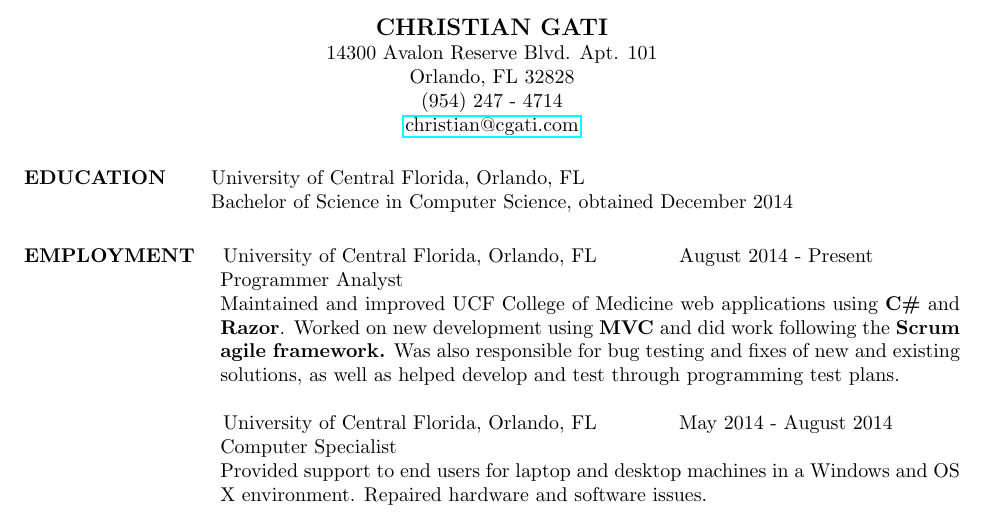
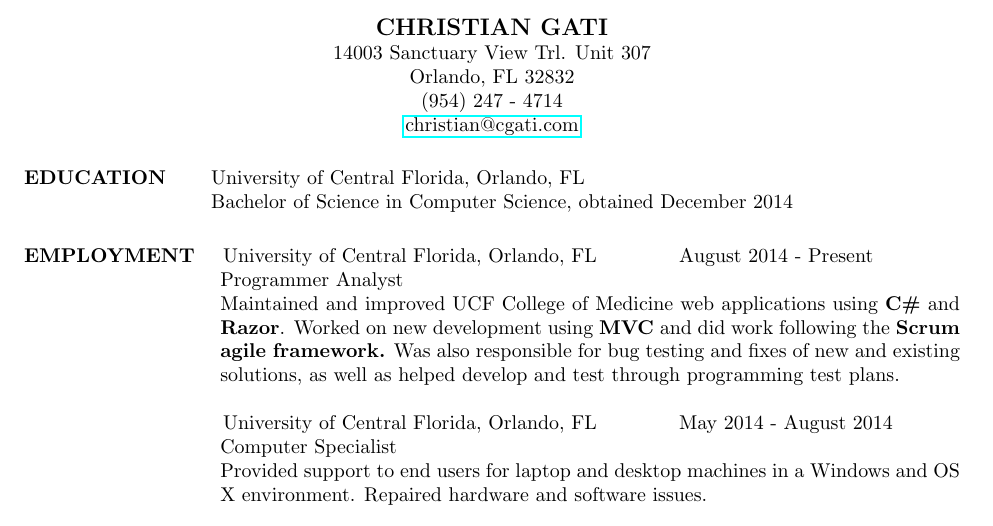
Before and after one commit to k33bz/resume, a LaTeX CV (resume.tex): part of the page, cut so that both start at the same text. Compiled offline with pdfLaTeX.

Commit message:
Updated Address
Moved!

```diff
--- a/resume.tex
+++ b/resume.tex
@@ -15,8 +15,8 @@
 
 \begin{document}
 \name{CHRISTIAN GATI}
-\address{ 	\centerline{14300 Avalon Reserve Blvd. Apt. 101}	\\
-			\centerline{Orlando, FL 32828}					\\
+\address{ 	\centerline{14003 Sanctuary View Trl. Unit 307}	\\
+			\centerline{Orlando, FL 32832}					\\
 			\centerline{(954) 247 - 4714}						\\
 			\centerline{\href{mailto:christian@cgati.com}{christian@cgati.com}}}
 
```
Also changed, not shown: resume.tex (2 more changed lines).
